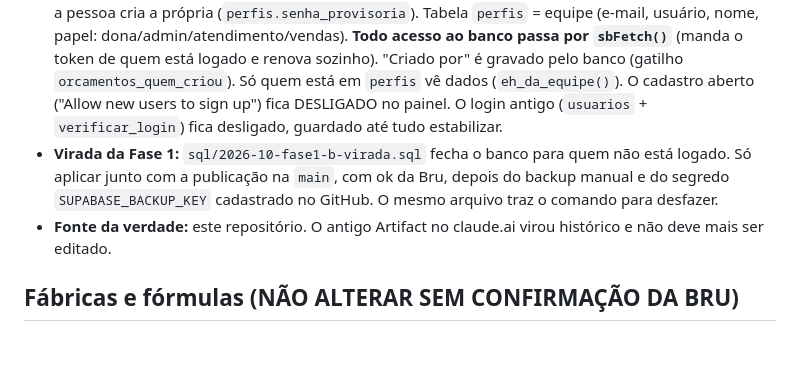
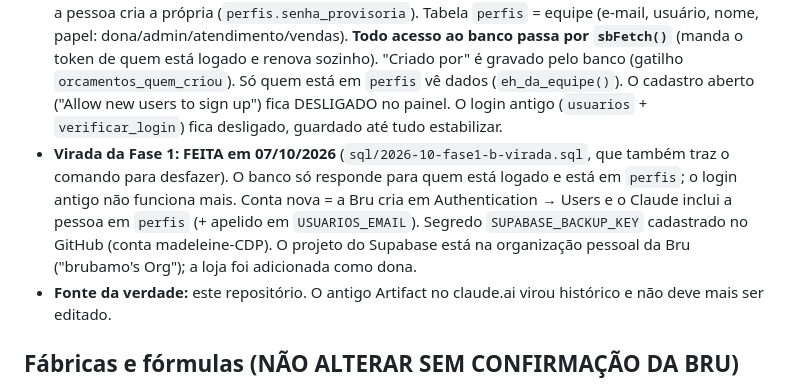
Before and after one commit to madeleine-CDP/calculadora-cdp, a Markdown page: CLAUDE.md, the part around the change. Rendered like a GitHub page; blank space fills up the shorter version.

Commit message:
CLAUDE.md: virada da Fase 1 concluída
Co-Authored-By: Claude Opus 5.5 <noreply@anthropic.com>
Claude-Session: https://claude.ai/code/session_01CJEF5GDov3Bh1KBXYWsmQs

```diff
--- a/CLAUDE.md
+++ b/CLAUDE.md
@@ -20,7 +20,7 @@ Calculadora de orçamentos de persianas e cortinas, que está virando o **CDP Si
 - **Hospedagem:** Netlify, na conta da loja (equipe CDP, madeleine@centraldaspersianas.com): `sistemacdp.netlify.app`, com subdomínio `sistemacdp.` + domínio da loja (DNS no UOL Host). Publicado automaticamente a partir da branch `main`. O antigo `calculadora-cdp.netlify.app` está na conta pessoal da Bru e será desativado depois da troca de link. `netlify.toml` manda o navegador sempre buscar a versão nova (sem cache de tabela antiga).
 - **Dados:** Supabase (projeto `cdp-calculadora`, região sa-east-1). Tabela `orcamentos` guarda os orçamentos salvos, compartilhados entre os usuários.
 - **Login (Fase 1):** contas do **Supabase Auth**, uma por pessoa (Bruna, Mirelle, Madeleine). Entra por usuário (`cdaspersianas`, `operacao@cdaspersianas`, `madeleine@cdaspersianas`, ou `bru`/`mirelle`/`madeleine`); o mapa usuário → e-mail fica em `USUARIOS_EMAIL` (`js/login.js`). A Bru cria a conta no painel do Supabase com senha provisória (o Claude nunca digita senhas); no 1º acesso a pessoa cria a própria (`perfis.senha_provisoria`). Tabela `perfis` = equipe (e-mail, usuário, nome, papel: dona/admin/atendimento/vendas). **Todo acesso ao banco passa por `sbFetch()`** (manda o token de quem está logado e renova sozinho). "Criado por" é gravado pelo banco (gatilho `orcamentos_quem_criou`). Só quem está em `perfis` vê dados (`eh_da_equipe()`). O cadastro aberto ("Allow new users to sign up") fica DESLIGADO no painel. O login antigo (`usuarios` + `verificar_login`) fica desligado, guardado até tudo estabilizar.
-- **Virada da Fase 1:** `sql/2026-10-fase1-b-virada.sql` fecha o banco para quem não está logado. Só aplicar junto com a publicação na `main`, com ok da Bru, depois do backup manual e do segredo `SUPABASE_BACKUP_KEY` cadastrado no GitHub. O mesmo arquivo traz o comando para desfazer.
+- **Virada da Fase 1: FEITA em 07/10/2026** (`sql/2026-10-fase1-b-virada.sql`, que também traz o comando para desfazer). O banco só responde para quem está logado e está em `perfis`; o login antigo não funciona mais. Conta nova = a Bru cria em Authentication → Users e o Claude inclui a pessoa em `perfis` (+ apelido em `USUARIOS_EMAIL`). Segredo `SUPABASE_BACKUP_KEY` cadastrado no GitHub (conta madeleine-CDP). O projeto do Supabase está na organização pessoal da Bru ("brubamo's Org"); a loja foi adicionada como dona.
 - **Fonte da verdade:** este repositório. O antigo Artifact no claude.ai virou histórico e não deve mais ser editado.
 
 ## Fábricas e fórmulas (NÃO ALTERAR SEM CONFIRMAÇÃO DA BRU)
```
